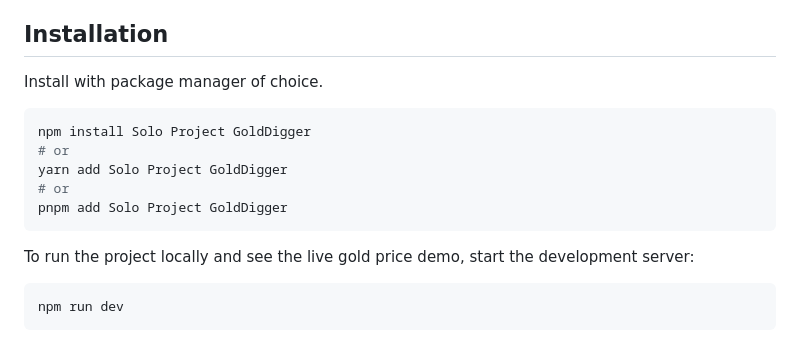
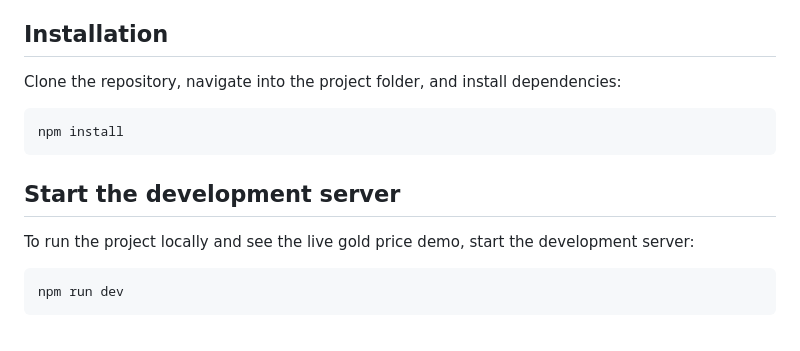
Before and after one commit to AJP-ARCHIVE/Solo-Project-GoldDigger, a Markdown page: README.md, the part around the change. GitHub-like rendering.

Commit message:
Update README.md
Edited the Installation section to match project file path. Added a new section called 'Start the development server' to separate installation and running the server instructions.

````diff
--- a/README.md
+++ b/README.md
@@ -29,17 +29,14 @@ The app is a widget that allows a user to track live gold prices and invest/purc
 - "pdfkit-table": "^0.2.11"
 ## Installation
 
-Install with package manager of choice.
+Clone the repository, navigate into the project folder, and install dependencies:
 
 ```bash
-npm install Solo Project GoldDigger
-# or
-yarn add Solo Project GoldDigger
-# or
-pnpm add Solo Project GoldDigger
+npm install
 ```
+## Start the development server
+To run the project locally and see the live gold price demo, start the development server:
 
-To run the project locally and see the live gold price demo, start the development server:
 ```bash
 npm run dev
 ```
````
